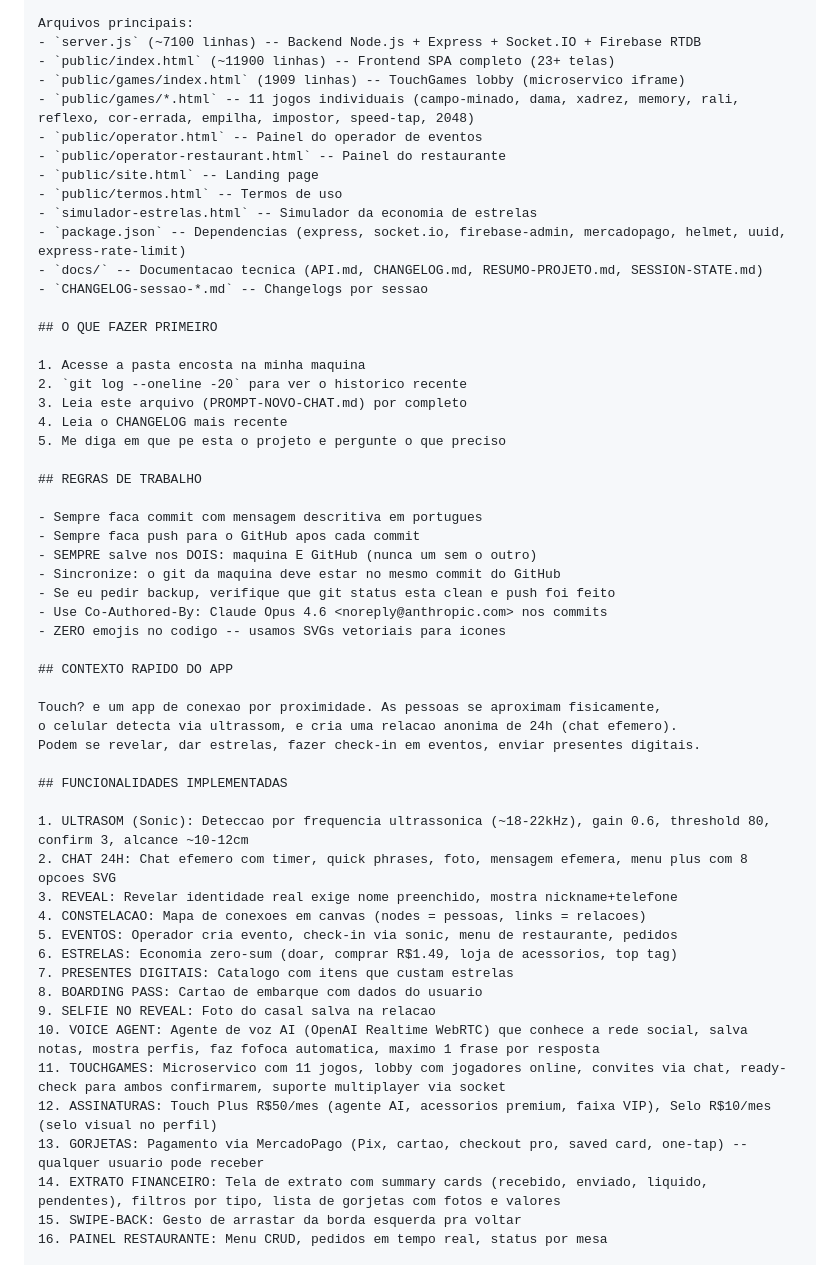
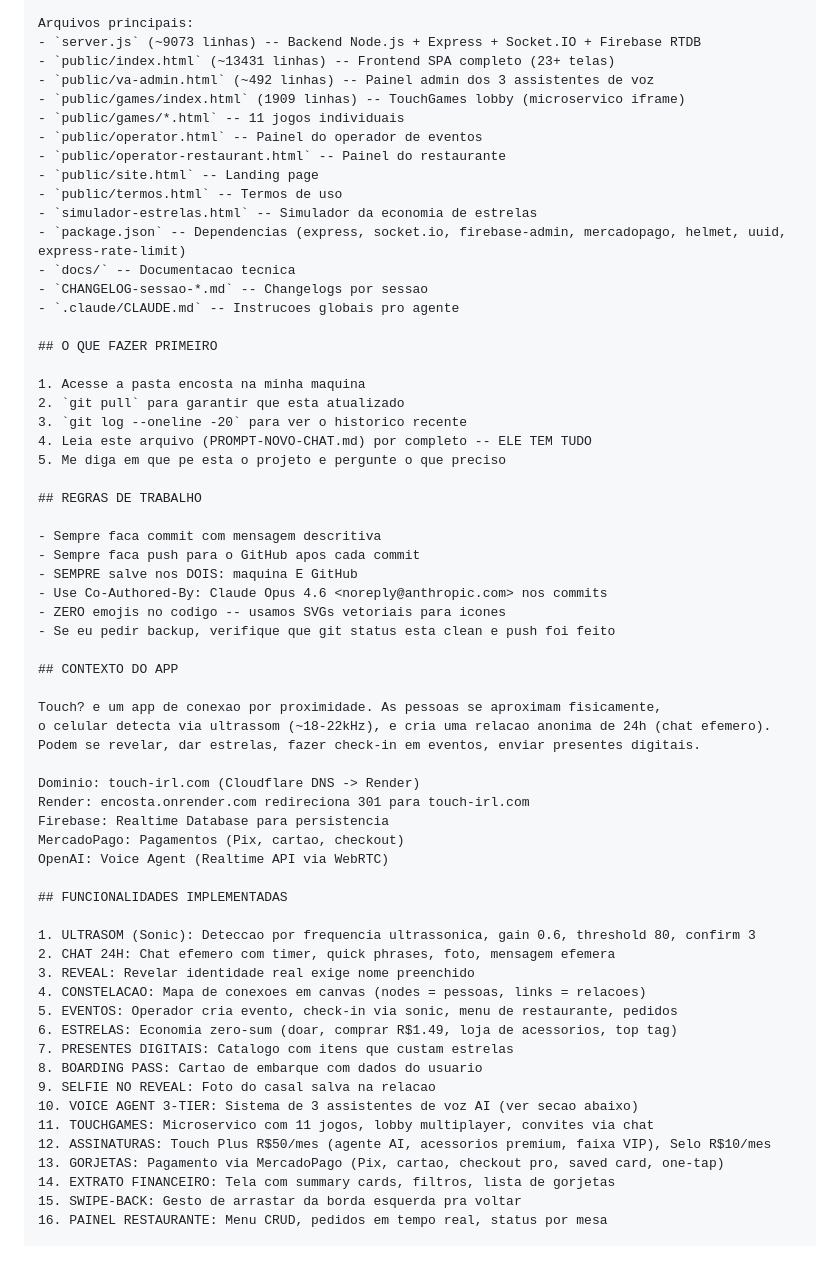
Before and after one commit to bavkiq-hUgby8-cittet/encosta, a Markdown page: PROMPT-NOVO-CHAT.md, the part around one of its changes. Rendered like a GitHub page.

```diff
--- a/PROMPT-NOVO-CHAT.md
+++ b/PROMPT-NOVO-CHAT.md
@@ -29,58 +29,65 @@ EU NAO SEI PROGRAMAR. Voce faz TUDO: codigo, commits, push no GitHub, backup, tu
 
 Arquivos principais:
-- `server.js` (~7100 linhas) -- Backend Node.js + Express + Socket.IO + Firebase RTDB
-- `public/index.html` (~11900 linhas) -- Frontend SPA completo (23+ telas)
+- `server.js` (~9073 linhas) -- Backend Node.js + Express + Socket.IO + Firebase RTDB
+- `public/index.html` (~13431 linhas) -- Frontend SPA completo (23+ telas)
+- `public/va-admin.html` (~492 linhas) -- Painel admin dos 3 assistentes de voz
 - `public/games/index.html` (1909 linhas) -- TouchGames lobby (microservico iframe)
-- `public/games/*.html` -- 11 jogos individuais (campo-minado, dama, xadrez, memory, rali, reflexo, cor-errada, empilha, impostor, speed-tap, 2048)
+- `public/games/*.html` -- 11 jogos individuais
 - `public/operator.html` -- Painel do operador de eventos
 - `public/operator-restaurant.html` -- Painel do restaurante
 - `public/site.html` -- Landing page
 - `public/termos.html` -- Termos de uso
 - `simulador-estrelas.html` -- Simulador da economia de estrelas
 - `package.json` -- Dependencias (express, socket.io, firebase-admin, mercadopago, helmet, uuid, express-rate-limit)
-- `docs/` -- Documentacao tecnica (API.md, CHANGELOG.md, RESUMO-PROJETO.md, SESSION-STATE.md)
+- `docs/` -- Documentacao tecnica
 - `CHANGELOG-sessao-*.md` -- Changelogs por sessao
+- `.claude/CLAUDE.md` -- Instrucoes globais pro agente
 
 ## O QUE FAZER PRIMEIRO
 
 1. Acesse a pasta encosta na minha maquina
-2. `git log --oneline -20` para ver o historico recente
-3. Leia este arquivo (PROMPT-NOVO-CHAT.md) por completo
-4. Leia o CHANGELOG mais recente
+2. `git pull` para garantir que esta atualizado
+3. `git log --oneline -20` para ver o historico recente
+4. Leia este arquivo (PROMPT-NOVO-CHAT.md) por completo -- ELE TEM TUDO
 5. Me diga em que pe esta o projeto e pergunte o que preciso
 
 ## REGRAS DE TRABALHO
 
-- Sempre faca commit com mensagem descritiva em portugues
+- Sempre faca commit com mensagem descritiva
 - Sempre faca push para o GitHub apos cada commit
-- SEMPRE salve nos DOIS: maquina E GitHub (nunca um sem o outro)
-- Sincronize: o git da maquina deve estar no mesmo commit do GitHub
-- Se eu pedir backup, verifique que git status esta clean e push foi feito
+- SEMPRE salve nos DOIS: maquina E GitHub
 - Use Co-Authored-By: Claude Opus 4.6 <noreply@anthropic.com> nos commits
 - ZERO emojis no codigo -- usamos SVGs vetoriais para icones
+- Se eu pedir backup, verifique que git status esta clean e push foi feito
 
-## CONTEXTO RAPIDO DO APP
+## CONTEXTO DO APP
 
 Touch? e um app de conexao por proximidade. As pessoas se aproximam fisicamente,
-o celular detecta via ultrassom, e cria uma relacao anonima de 24h (chat efemero).
+o celular detecta via ultrassom (~18-22kHz), e cria uma relacao anonima de 24h (chat efemero).
 Podem se revelar, dar estrelas, fazer check-in em eventos, enviar presentes digitais.
+
+Dominio: touch-irl.com (Cloudflare DNS -> Render)
+Render: encosta.onrender.com redireciona 301 para touch-irl.com
+Firebase: Realtime Database para persistencia
+MercadoPago: Pagamentos (Pix, cartao, checkout)
+OpenAI: Voice Agent (Realtime API via WebRTC)
 
 ## FUNCIONALIDADES IMPLEMENTADAS
 
-1. ULTRASOM (Sonic): Deteccao por frequencia ultrassonica (~18-22kHz), gain 0.6, threshold 80, confirm 3, alcance ~10-12cm
-2. CHAT 24H: Chat efemero com timer, quick phrases, foto, mensagem efemera, menu plus com 8 opcoes SVG
-3. REVEAL: Revelar identidade real exige nome preenchido, mostra nickname+telefone
+1. ULTRASOM (Sonic): Deteccao por frequencia ultrassonica, gain 0.6, threshold 80, confirm 3
+2. CHAT 24H: Chat efemero com timer, quick phrases, foto, mensagem efemera
+3. REVEAL: Revelar identidade real exige nome preenchido
 4. CONSTELACAO: Mapa de conexoes em canvas (nodes = pessoas, links = relacoes)
 5. EVENTOS: Operador cria evento, check-in via sonic, menu de restaurante, pedidos
 6. ESTRELAS: Economia zero-sum (doar, comprar R$1.49, loja de acessorios, top tag)
 7. PRESENTES DIGITAIS: Catalogo com itens que custam estrelas
 8. BOARDING PASS: Cartao de embarque com dados do usuario
 9. SELFIE NO REVEAL: Foto do casal salva na relacao
-10. VOICE AGENT: Agente de voz AI (OpenAI Realtime WebRTC) que conhece a rede social, salva notas, mostra perfis, faz fofoca automatica, maximo 1 frase por resposta
-11. TOUCHGAMES: Microservico com 11 jogos, lobby com jogadores online, convites via chat, ready-check para ambos confirmarem, suporte multiplayer via socket
-12. ASSINATURAS: Touch Plus R$50/mes (agente AI, acessorios premium, faixa VIP), Selo R$10/mes (selo visual no perfil)
-13. GORJETAS: Pagamento via MercadoPago (Pix, cartao, checkout pro, saved card, one-tap) -- qualquer usuario pode receber
-14. EXTRATO FINANCEIRO: Tela de extrato com summary cards (recebido, enviado, liquido, pendentes), filtros por tipo, lista de gorjetas com fotos e valores
+10. VOICE AGENT 3-TIER: Sistema de 3 assistentes de voz AI (ver secao abaixo)
+11. TOUCHGAMES: Microservico com 11 jogos, lobby multiplayer, convites via chat
+12. ASSINATURAS: Touch Plus R$50/mes (agente AI, acessorios premium, faixa VIP), Selo R$10/mes
+13. GORJETAS: Pagamento via MercadoPago (Pix, cartao, checkout pro, saved card, one-tap)
+14. EXTRATO FINANCEIRO: Tela com summary cards, filtros, lista de gorjetas
 15. SWIPE-BACK: Gesto de arrastar da borda esquerda pra voltar
 16. PAINEL RESTAURANTE: Menu CRUD, pedidos em tempo real, status por mesa
 
```
Also changed, not shown: other parts of PROMPT-NOVO-CHAT.md (+117 -67 lines), .claude/CLAUDE.md (added, +5 -0 lines).
